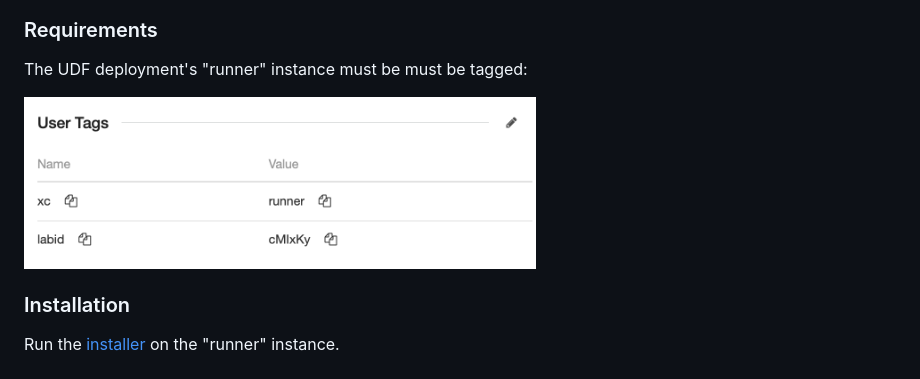
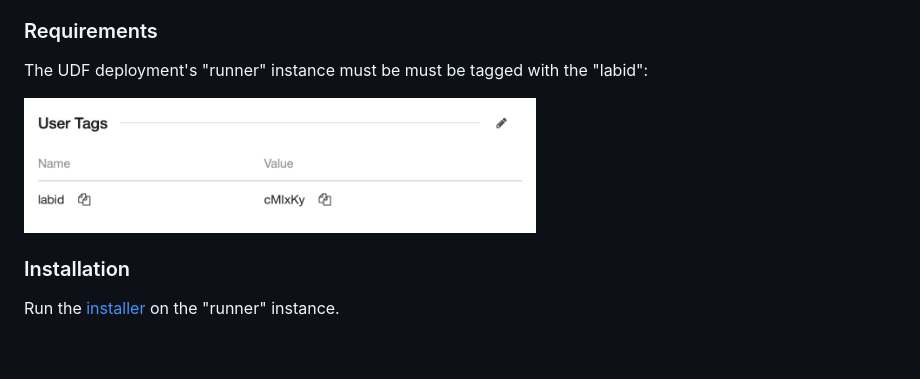
Before and after one commit to f5xc-TenantOps/f5xc-udf-lab-services, a Markdown page: README.md, the part around the change. Drawn GitHub-style; pictures changed too: images/tags.png.

Commit message:
tag updatea

```diff
--- a/README.md
+++ b/README.md
@@ -16,7 +16,7 @@ These resources will remain in the tenant for the lifecycle of the UDF deploymen
 - [X] Continues sending SQSs to signify the deployment is active
 
 ### Requirements
-The UDF deployment's "runner" instance must be must be tagged:
+The UDF deployment's "runner" instance must be must be tagged with the "labid":
 
 <img src="./images/tags.png" alt="tags" width="512"/>
 
```
Also changed, not shown: 1 other file.
